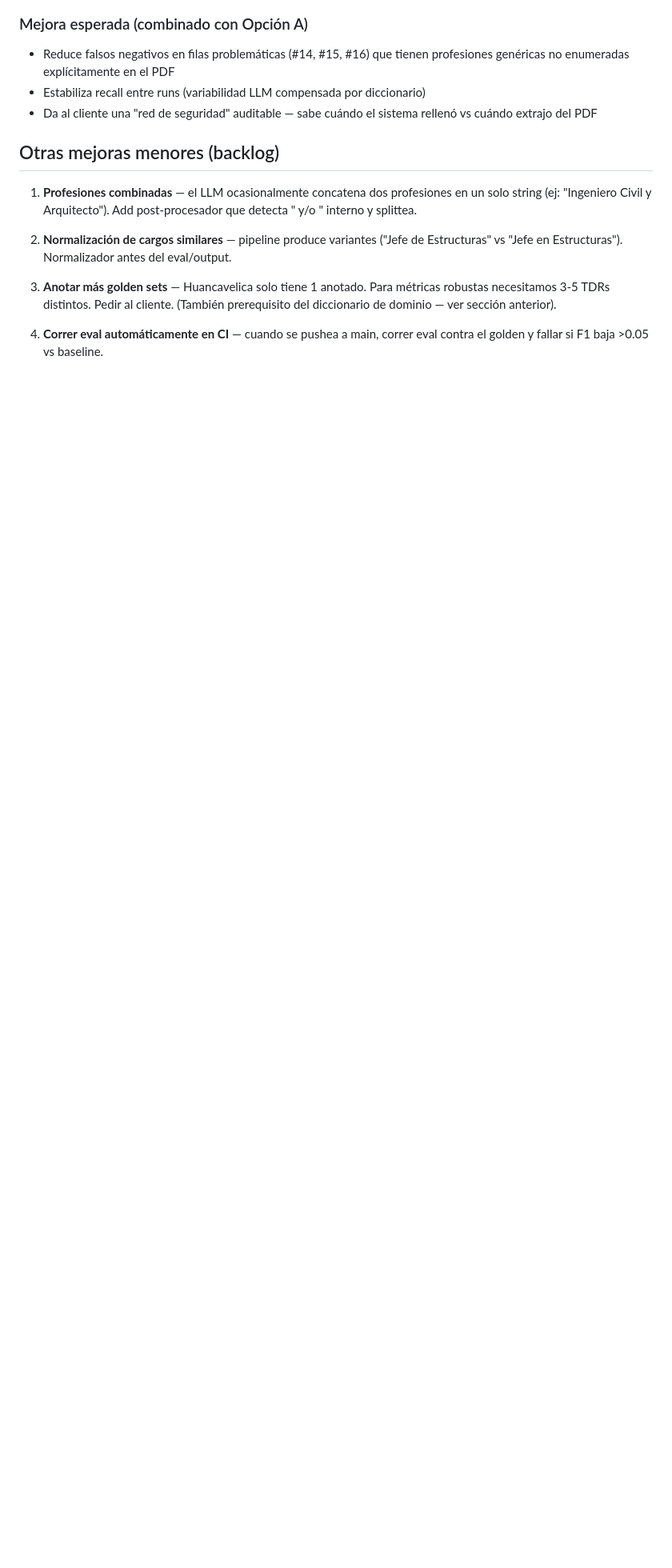
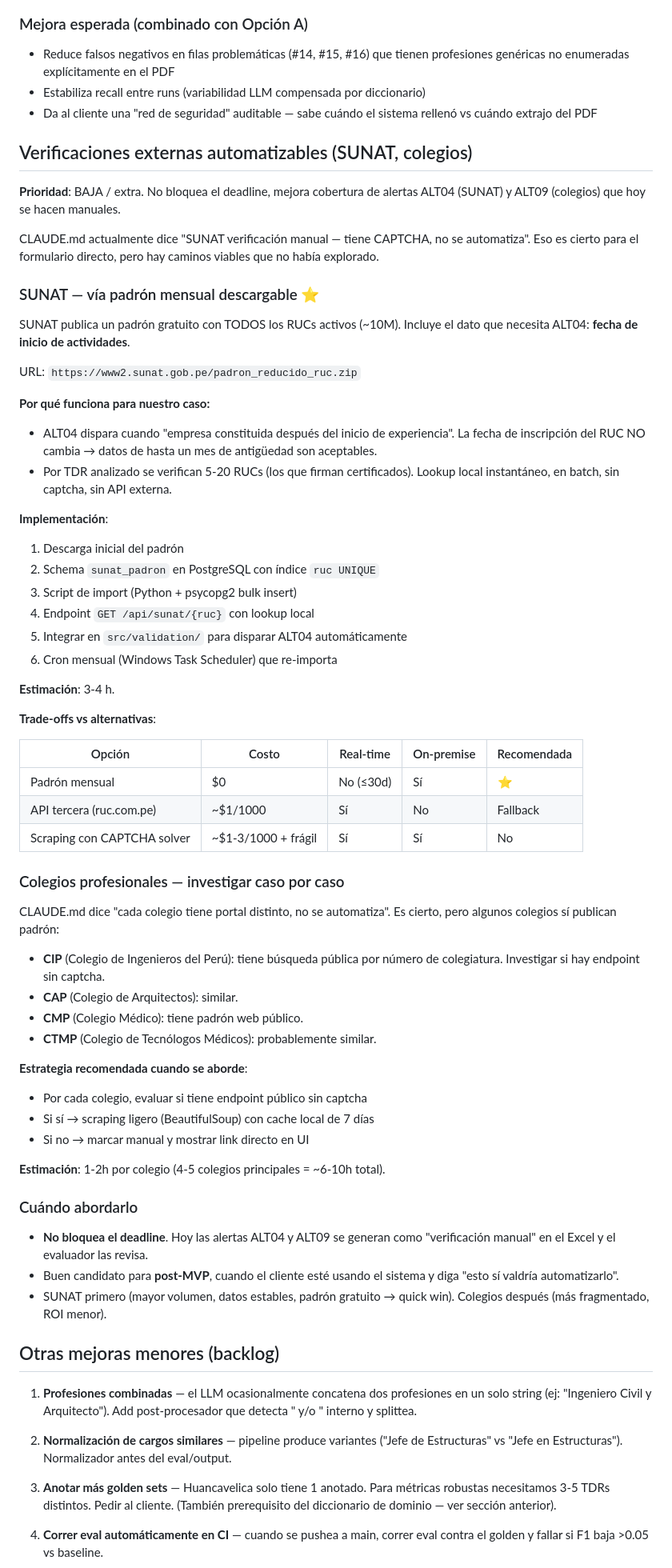
Before and after one commit to rafram96/InfoObras, a Markdown page: docs/proximas-mejoras-tdr.md, the part around the change. Shown at 80% size. GitHub-like rendering; blank space fills up the shorter version.

Commit message:
docs: agregar al backlog verificaciones externas (SUNAT padron, colegios)
Captura la idea de automatizar ALT04 y ALT09 via padron SUNAT
descargable mensual (en vez del formulario con captcha) y
colegios profesionales caso por caso.

Marcado como prioridad BAJA / post-MVP — hoy se siguen generando
como verificacion manual.

```diff
--- a/docs/proximas-mejoras-tdr.md
+++ b/docs/proximas-mejoras-tdr.md
@@ -241,6 +241,75 @@ PROFESIONES_TIPICAS_POR_CARGO = {
 - Da al cliente una "red de seguridad" auditable — sabe cuándo el sistema
   rellenó vs cuándo extrajo del PDF
 
+## Verificaciones externas automatizables (SUNAT, colegios)
+
+**Prioridad**: BAJA / extra. No bloquea el deadline, mejora cobertura de
+alertas ALT04 (SUNAT) y ALT09 (colegios) que hoy se hacen manuales.
+
+CLAUDE.md actualmente dice "SUNAT verificación manual — tiene CAPTCHA, no
+se automatiza". Eso es cierto para el formulario directo, pero hay caminos
+viables que no había explorado.
+
+### SUNAT — vía padrón mensual descargable ⭐
+
+SUNAT publica un padrón gratuito con TODOS los RUCs activos (~10M). Incluye
+el dato que necesita ALT04: **fecha de inicio de actividades**.
+
+URL: `https://www2.sunat.gob.pe/padron_reducido_ruc.zip`
+
+**Por qué funciona para nuestro caso:**
+- ALT04 dispara cuando "empresa constituida después del inicio de
+  experiencia". La fecha de inscripción del RUC NO cambia → datos de hasta
+  un mes de antigüedad son aceptables.
+- Por TDR analizado se verifican 5-20 RUCs (los que firman certificados).
+  Lookup local instantáneo, en batch, sin captcha, sin API externa.
+
+**Implementación**:
+
+1. Descarga inicial del padrón
+2. Schema `sunat_padron` en PostgreSQL con índice `ruc UNIQUE`
+3. Script de import (Python + psycopg2 bulk insert)
+4. Endpoint `GET /api/sunat/{ruc}` con lookup local
+5. Integrar en `src/validation/` para disparar ALT04 automáticamente
+6. Cron mensual (Windows Task Scheduler) que re-importa
+
+**Estimación**: 3-4 h.
+
+**Trade-offs vs alternativas**:
+
+| Opción                              | Costo     | Real-time | On-premise | Recomendada |
+|-------------------------------------|-----------|-----------|------------|-------------|
+| Padrón mensual                      | $0        | No (≤30d) | Sí         | ⭐           |
+| API tercera (ruc.com.pe)            | ~$1/1000  | Sí        | No         | Fallback    |
+| Scraping con CAPTCHA solver         | ~$1-3/1000 + frágil | Sí | Sí       | No          |
+
+### Colegios profesionales — investigar caso por caso
+
+CLAUDE.md dice "cada colegio tiene portal distinto, no se automatiza".
+Es cierto, pero algunos colegios sí publican padrón:
+
+- **CIP** (Colegio de Ingenieros del Perú): tiene búsqueda pública por
+  número de colegiatura. Investigar si hay endpoint sin captcha.
+- **CAP** (Colegio de Arquitectos): similar.
+- **CMP** (Colegio Médico): tiene padrón web público.
+- **CTMP** (Colegio de Tecnólogos Médicos): probablemente similar.
+
+**Estrategia recomendada cuando se aborde**:
+- Por cada colegio, evaluar si tiene endpoint público sin captcha
+- Si sí → scraping ligero (BeautifulSoup) con cache local de 7 días
+- Si no → marcar manual y mostrar link directo en UI
+
+**Estimación**: 1-2h por colegio (4-5 colegios principales = ~6-10h total).
+
+### Cuándo abordarlo
+
+- **No bloquea el deadline**. Hoy las alertas ALT04 y ALT09 se generan como
+  "verificación manual" en el Excel y el evaluador las revisa.
+- Buen candidato para **post-MVP**, cuando el cliente esté usando el sistema
+  y diga "esto sí valdría automatizarlo".
+- SUNAT primero (mayor volumen, datos estables, padrón gratuito → quick win).
+  Colegios después (más fragmentado, ROI menor).
+
 ## Otras mejoras menores (backlog)
 
 1. **Profesiones combinadas** — el LLM ocasionalmente concatena dos profesiones
```
